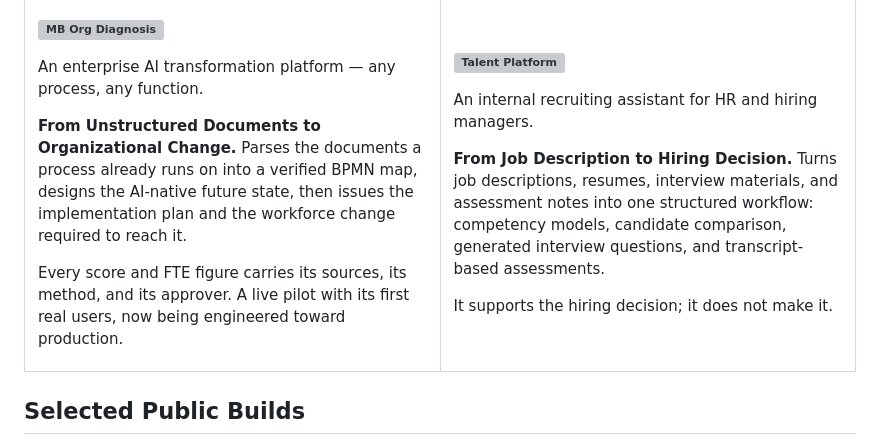
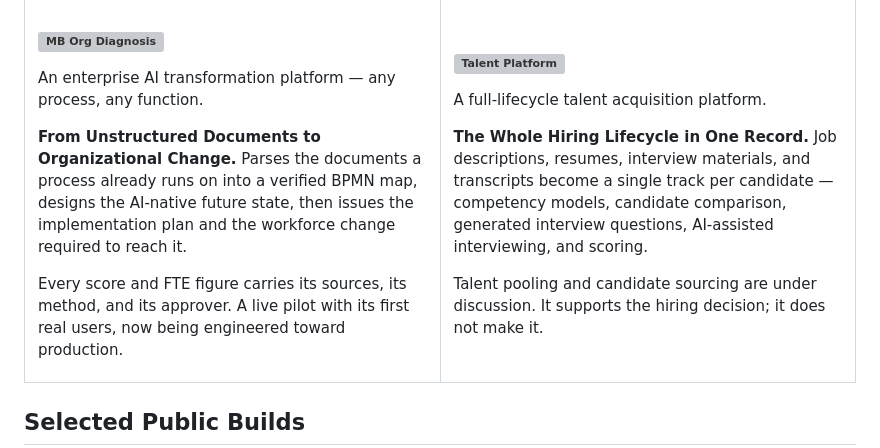
Before and after one commit to heyixuan2/heyixuan2, a Markdown page: README.md, the part around the change. Rendered like a GitHub page; grey boxes are pictures that could not be loaded.

Commit message:
Describe the talent platform as the lifecycle system it is
Recruiting assistant undersold a platform that tracks and supports a
candidate through every stage, and it clashed with the card's title.

Cover the funnel it actually spans, including AI-assisted interviewing
and scoring, and mark talent pooling and sourcing as under discussion
rather than shipped.

Co-Authored-By: Claude Opus 5 <noreply@anthropic.com>

```diff
--- a/README.md
+++ b/README.md
@@ -40,9 +40,9 @@ Enterprise applications I built at Mercedes-Benz as the primary developer. The b
     <td width="50%" valign="top">
       <!-- artwork slot: add <picture> with light/dark pair here, same shape as the public build cards -->
       <h3><picture><source media="(prefers-color-scheme: dark) and (max-width: 700px)" srcset="./assets/ui/talent-platform-dark-mobile.svg"><source media="(max-width: 700px)" srcset="./assets/ui/talent-platform-light-mobile.svg"><source media="(prefers-color-scheme: dark)" srcset="./assets/ui/talent-platform-dark.svg"><img src="./assets/ui/talent-platform-light.svg" alt="Talent Platform" width="100%"></picture></h3>
-      <p>An internal recruiting assistant for HR and hiring managers.</p>
-      <p><strong>From Job Description to Hiring Decision.</strong> Turns job descriptions, resumes, interview materials, and assessment notes into one structured workflow: competency models, candidate comparison, generated interview questions, and transcript-based assessments.</p>
-      <p>It supports the hiring decision; it does not make it.</p>
+      <p>A full-lifecycle talent acquisition platform.</p>
+      <p><strong>The Whole Hiring Lifecycle in One Record.</strong> Job descriptions, resumes, interview materials, and transcripts become a single track per candidate — competency models, candidate comparison, generated interview questions, AI-assisted interviewing, and scoring.</p>
+      <p>Talent pooling and candidate sourcing are under discussion. It supports the hiring decision; it does not make it.</p>
     </td>
   </tr>
 </table>
```
